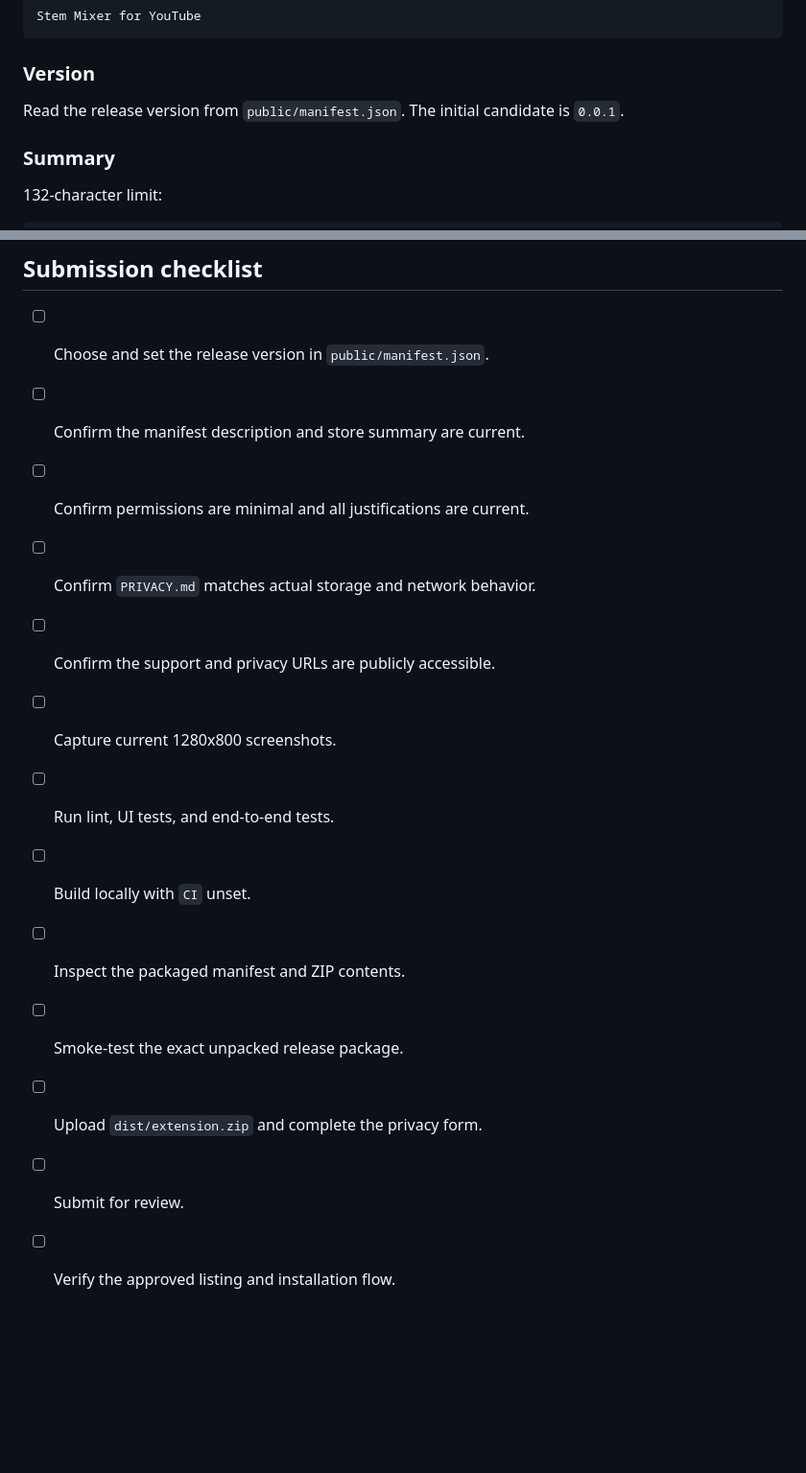
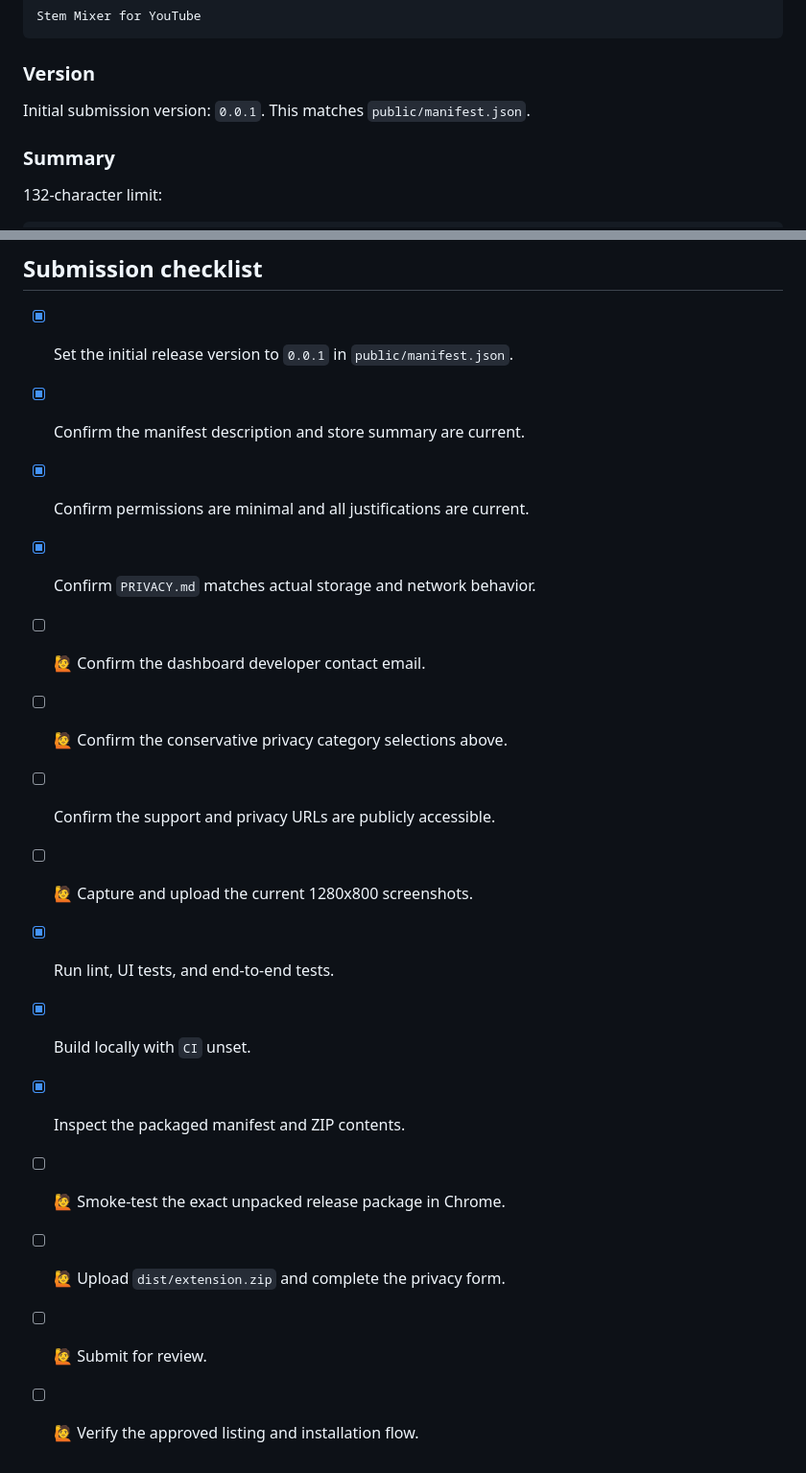
Before and after one commit to hi-ogawa/youtube-audio-replacement, a Markdown page: docs/chrome-store-submission.md, 2 parts joined by grey strips. Shown at 96% size. Drawn GitHub-style; blank space fills up the shorter version.

Commit message:
docs: mark required store submission input
Co-authored-by: OpenCode <noreply@opencode.ai>

```diff
--- a/docs/chrome-store-submission.md
+++ b/docs/chrome-store-submission.md
@@ -33,7 +33,7 @@ Stem Mixer for YouTube
 
 ### Version
 
-Read the release version from `public/manifest.json`. The initial candidate is `0.0.1`.
+Initial submission version: `0.0.1`. This matches `public/manifest.json`.
 
 ### Summary
 
@@ -152,16 +187,18 @@ Model files are not bundled because of their size. Local audio replacement is av
 
 ## Submission checklist
 
-- [ ] Choose and set the release version in `public/manifest.json`.
-- [ ] Confirm the manifest description and store summary are current.
-- [ ] Confirm permissions are minimal and all justifications are current.
-- [ ] Confirm `PRIVACY.md` matches actual storage and network behavior.
+- [x] Set the initial release version to `0.0.1` in `public/manifest.json`.
+- [x] Confirm the manifest description and store summary are current.
+- [x] Confirm permissions are minimal and all justifications are current.
+- [x] Confirm `PRIVACY.md` matches actual storage and network behavior.
+- [ ] 🙋 Confirm the dashboard developer contact email.
+- [ ] 🙋 Confirm the conservative privacy category selections above.
 - [ ] Confirm the support and privacy URLs are publicly accessible.
-- [ ] Capture current 1280x800 screenshots.
-- [ ] Run lint, UI tests, and end-to-end tests.
-- [ ] Build locally with `CI` unset.
-- [ ] Inspect the packaged manifest and ZIP contents.
-- [ ] Smoke-test the exact unpacked release package.
-- [ ] Upload `dist/extension.zip` and complete the privacy form.
-- [ ] Submit for review.
-- [ ] Verify the approved listing and installation flow.
+- [ ] 🙋 Capture and upload the current 1280x800 screenshots.
+- [x] Run lint, UI tests, and end-to-end tests.
+- [x] Build locally with `CI` unset.
+- [x] Inspect the packaged manifest and ZIP contents.
+- [ ] 🙋 Smoke-test the exact unpacked release package in Chrome.
+- [ ] 🙋 Upload `dist/extension.zip` and complete the privacy form.
+- [ ] 🙋 Submit for review.
+- [ ] 🙋 Verify the approved listing and installation flow.
```
Also changed, not shown: other parts of docs/chrome-store-submission.md (+36 -1 lines).
